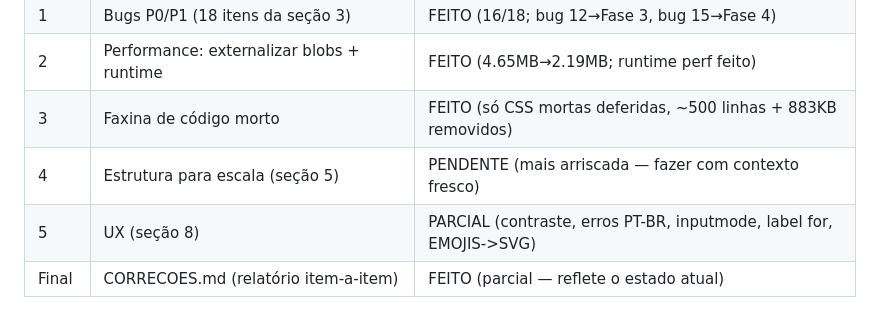
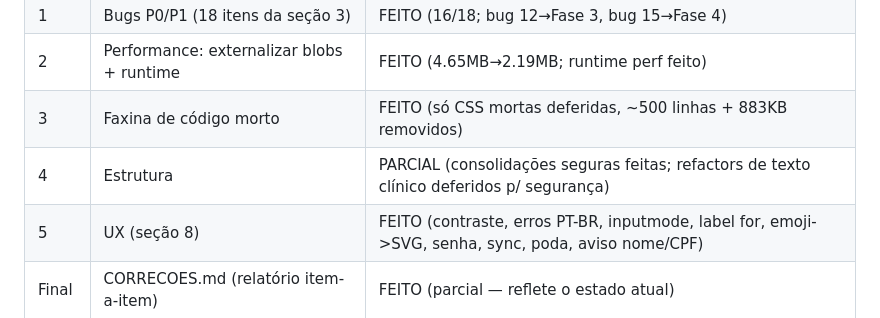
Before and after one commit to inpressrodrigues-byte/Esf2, a Markdown page: PROGRESSO.md, the part around the change. GitHub-like rendering.

```diff
--- a/PROGRESSO.md
+++ b/PROGRESSO.md
@@ -25,8 +25,8 @@ Documento vivo. Atualizado a cada grupo de correção. Serve de ponto de retomad
 | 1 | Bugs P0/P1 (18 itens da seção 3) | FEITO (16/18; bug 12→Fase 3, bug 15→Fase 4) |
 | 2 | Performance: externalizar blobs + runtime | FEITO (4.65MB→2.19MB; runtime perf feito) |
 | 3 | Faxina de código morto | FEITO (só CSS mortas deferidas, ~500 linhas + 883KB removidos) |
-| 4 | Estrutura para escala (seção 5) | PENDENTE (mais arriscada — fazer com contexto fresco) |
-| 5 | UX (seção 8) | PARCIAL (contraste, erros PT-BR, inputmode, label for, EMOJIS->SVG) |
+| 4 | Estrutura | PARCIAL (consolidações seguras feitas; refactors de texto clínico deferidos p/ segurança) |
+| 5 | UX (seção 8) | FEITO (contraste, erros PT-BR, inputmode, label for, emoji->SVG, senha, sync, poda, aviso nome/CPF) |
 | Final | CORRECOES.md (relatório item-a-item) | FEITO (parcial — reflete o estado atual) |
 
 ### Estado do index.html: 4.65 MB (baseline) -> 1.36 MB (atual). Meta <1.6MB ATINGIDA.
```
Also changed, not shown: CORRECOES.md (+24 -11 lines).
